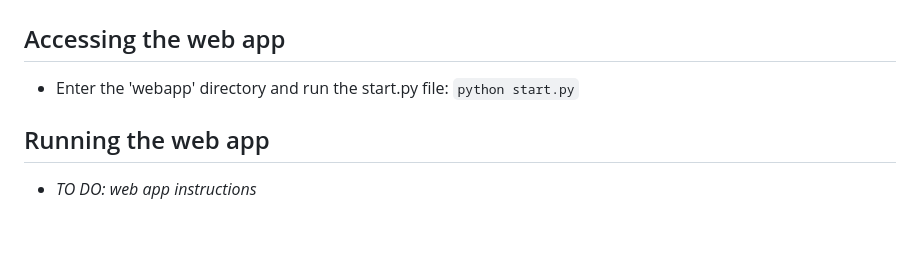
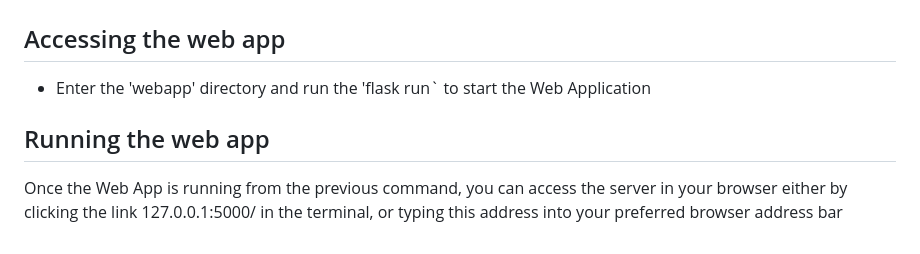
Before and after one commit to group35-emailsecurity/gateway-setup, a Markdown page: README.md, the part around the change. Rendered like a GitHub page.

Commit message:
Update README.md, added WebApp instructions

```diff
--- a/README.md
+++ b/README.md
@@ -99,7 +99,8 @@
 
 # Web App
 ## Accessing the web app
-- Enter the 'webapp' directory and run the start.py file: `python start.py`
+- Enter the 'webapp' directory and run the 'flask run` to start the Web Application
 
 ## Running the web app
-- _TO DO: web app instructions_
+Once the Web App is running from the previous command, you can access the server in your browser either by clicking the link
+127.0.0.1:5000/ in the terminal, or typing this address into your preferred browser address bar
```
